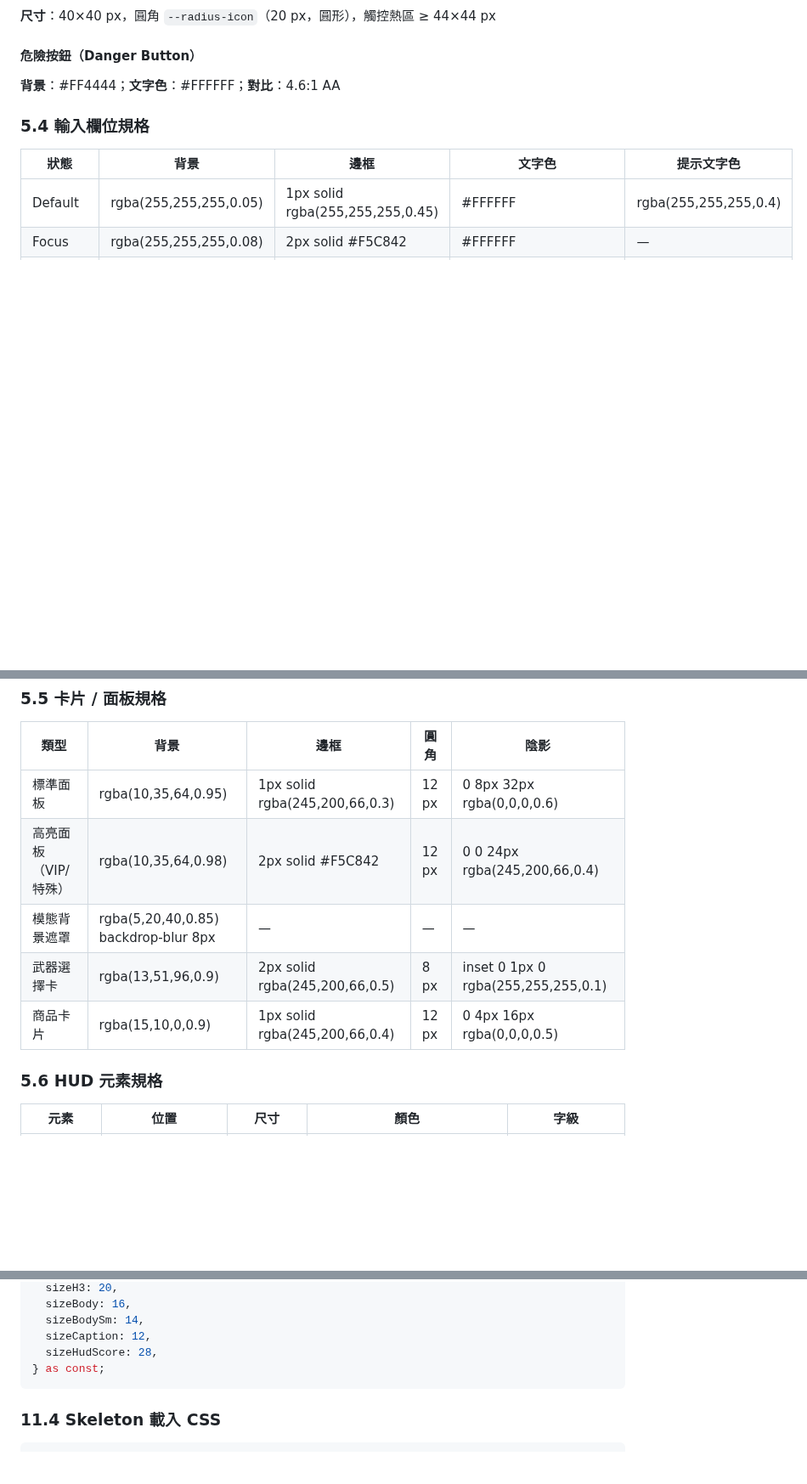
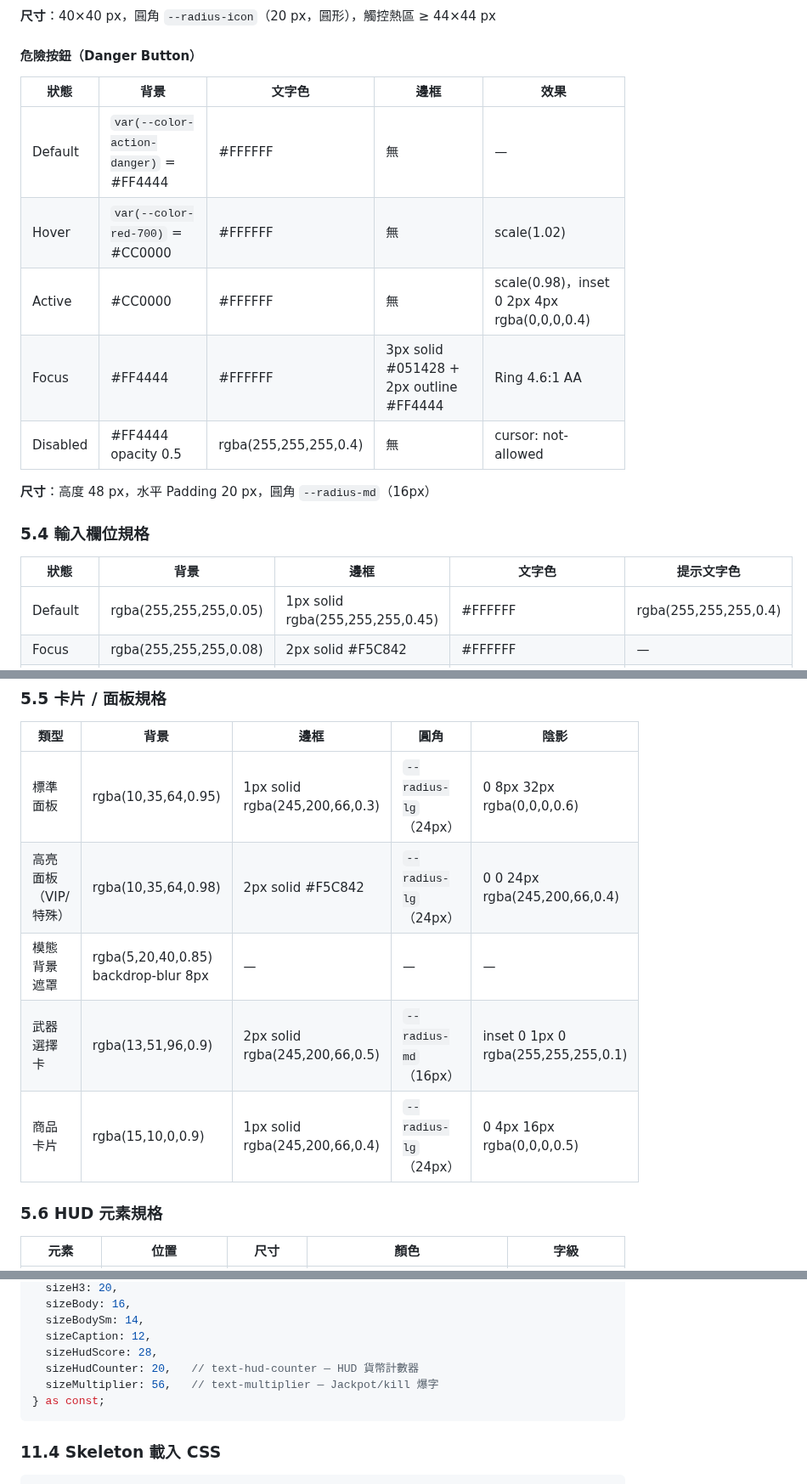
Before and after one commit to ibalasite/fishgame, a Markdown page: docs/VDD.md, 3 parts joined by grey strips. Shown at 85% size. GitHub-like rendering; blank space fills up the shorter version.

Commit message:
docs(gendoc)[D05-VDD]: review-r4 — fix 5/5 findings
Finding-Total: 5
Finding-CHM: 0/1/2
Fixes:
- §5.5 card/panel radius: replaced hardcoded px with --radius-lg/--radius-md token refs
- §5.3 Danger Button: added full 5-state table + token ref var(--color-action-danger)
- §5.2 type scale: added Body-MD (18px) and Heading-LG (36px) rows
- §7.1: added .plist particle row; §7.2 naming examples
- §11.3 Typography: added sizeHudCounter:20 and sizeMultiplier:56

````diff
--- a/docs/VDD.md
+++ b/docs/VDD.md
@@ -399,7 +401,15 @@
 
 #### 危險按鈕（Danger Button）
 
-**背景**：#FF4444；**文字色**：#FFFFFF；**對比**：4.6:1 AA
+| 狀態 | 背景 | 文字色 | 邊框 | 效果 |
+|------|------|-------|------|------|
+| Default | `var(--color-action-danger)` = #FF4444 | #FFFFFF | 無 | — |
+| Hover | `var(--color-red-700)` = #CC0000 | #FFFFFF | 無 | scale(1.02) |
+| Active | #CC0000 | #FFFFFF | 無 | scale(0.98)，inset 0 2px 4px rgba(0,0,0,0.4) |
+| Focus | #FF4444 | #FFFFFF | 3px solid #051428 + 2px outline #FF4444 | Ring 4.6:1 AA |
+| Disabled | #FF4444 opacity 0.5 | rgba(255,255,255,0.4) | 無 | cursor: not-allowed |
+
+**尺寸**：高度 48 px，水平 Padding 20 px，圓角 `--radius-md`（16px）
 
 ### 5.4 輸入欄位規格
 
@@ -416,11 +426,11 @@
 
 | 類型 | 背景 | 邊框 | 圓角 | 陰影 |
 |------|------|------|------|------|
-| 標準面板 | rgba(10,35,64,0.95) | 1px solid rgba(245,200,66,0.3) | 12 px | 0 8px 32px rgba(0,0,0,0.6) |
-| 高亮面板（VIP/特殊） | rgba(10,35,64,0.98) | 2px solid #F5C842 | 12 px | 0 0 24px rgba(245,200,66,0.4) |
+| 標準面板 | rgba(10,35,64,0.95) | 1px solid rgba(245,200,66,0.3) | `--radius-lg`（24px） | 0 8px 32px rgba(0,0,0,0.6) |
+| 高亮面板（VIP/特殊） | rgba(10,35,64,0.98) | 2px solid #F5C842 | `--radius-lg`（24px） | 0 0 24px rgba(245,200,66,0.4) |
 | 模態背景遮罩 | rgba(5,20,40,0.85) backdrop-blur 8px | — | — | — |
-| 武器選擇卡 | rgba(13,51,96,0.9) | 2px solid rgba(245,200,66,0.5) | 8 px | inset 0 1px 0 rgba(255,255,255,0.1) |
-| 商品卡片 | rgba(15,10,0,0.9) | 1px solid rgba(245,200,66,0.4) | 12 px | 0 4px 16px rgba(0,0,0,0.5) |
+| 武器選擇卡 | rgba(13,51,96,0.9) | 2px solid rgba(245,200,66,0.5) | `--radius-md`（16px） | inset 0 1px 0 rgba(255,255,255,0.1) |
+| 商品卡片 | rgba(15,10,0,0.9) | 1px solid rgba(245,200,66,0.4) | `--radius-lg`（24px） | 0 4px 16px rgba(0,0,0,0.5) |
 
 ### 5.6 HUD 元素規格
 
@@ -1320,6 +1333,8 @@ export const Typography = {
   sizeBodySm: 14,
   sizeCaption: 12,
   sizeHudScore: 28,
+  sizeHudCounter: 20,   // text-hud-counter — HUD 貨幣計數器
+  sizeMultiplier: 56,   // text-multiplier — Jackpot/kill 爆字
 } as const;
 ```
 
````
Also changed, not shown: other parts of docs/VDD.md (+5 -0 lines).
